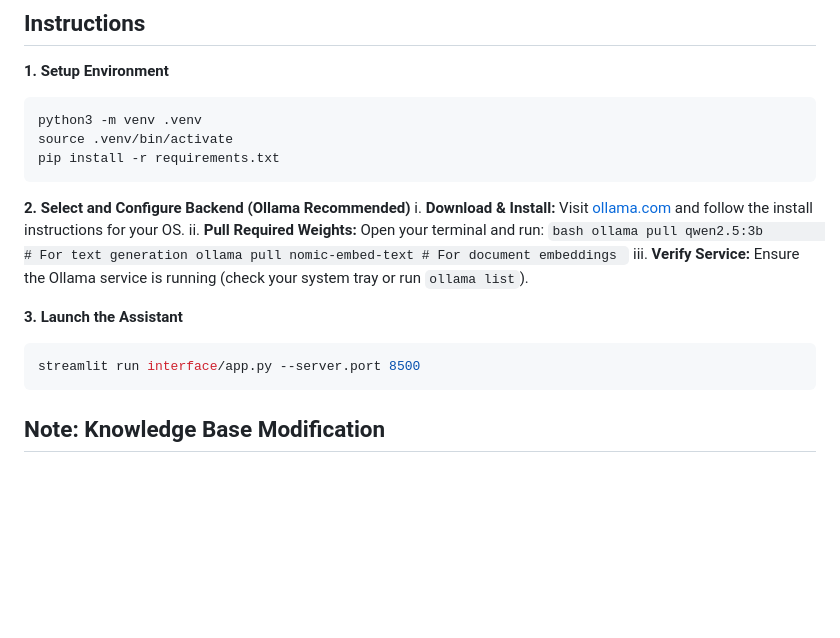
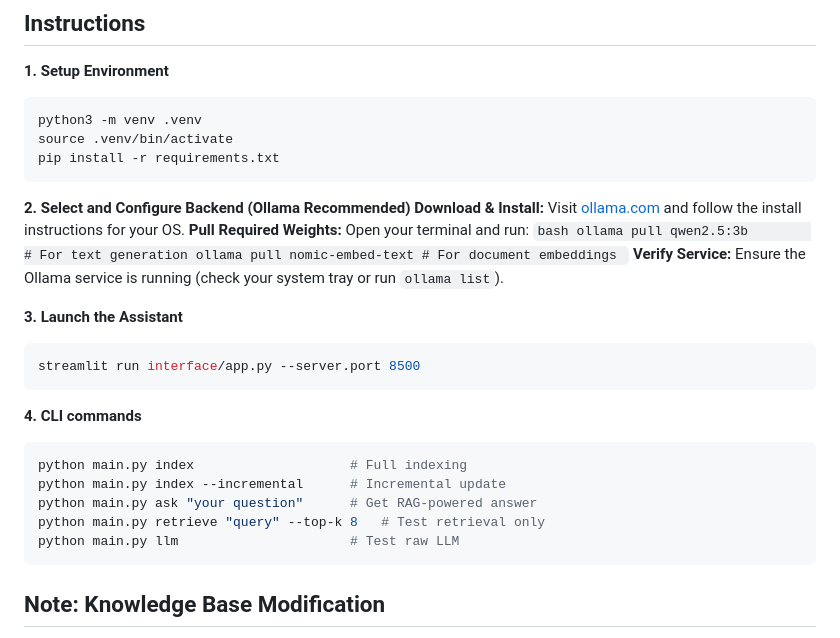
Before and after one commit to A-Square8/GRIDMIND-Intelligence-When-the-Grid-Fails, a Markdown page: README.md, the part around the change. Rendered like a GitHub page; blank space fills up the shorter version.

Commit message:
Update README with CLI commands and backend setup
Added CLI commands section and modified backend instructions.

````diff
--- a/README.md
+++ b/README.md
@@ -36,18 +36,27 @@ pip install -r requirements.txt
 ```
 
 **2. Select and Configure Backend (Ollama Recommended)**
-i.  **Download & Install:** Visit [ollama.com](https://ollama.com/) and follow the install instructions for your OS.
-ii.  **Pull Required Weights:** Open your terminal and run:
+**Download & Install:** Visit [ollama.com](https://ollama.com/) and follow the install instructions for your OS.
+**Pull Required Weights:** Open your terminal and run:
     ```bash
     ollama pull qwen2.5:3b        # For text generation
     ollama pull nomic-embed-text # For document embeddings
     ```
-iii.  **Verify Service:** Ensure the Ollama service is running (check your system tray or run `ollama list`).
+**Verify Service:** Ensure the Ollama service is running (check your system tray or run `ollama list`).
 
 
 **3. Launch the Assistant**
 ```bash
 streamlit run interface/app.py --server.port 8500
+```
+
+**4. CLI commands**
+```bash
+python main.py index                    # Full indexing
+python main.py index --incremental      # Incremental update
+python main.py ask "your question"      # Get RAG-powered answer
+python main.py retrieve "query" --top-k 8   # Test retrieval only
+python main.py llm                      # Test raw LLM
 ```
 
 ## **Note: Knowledge Base Modification**
````
